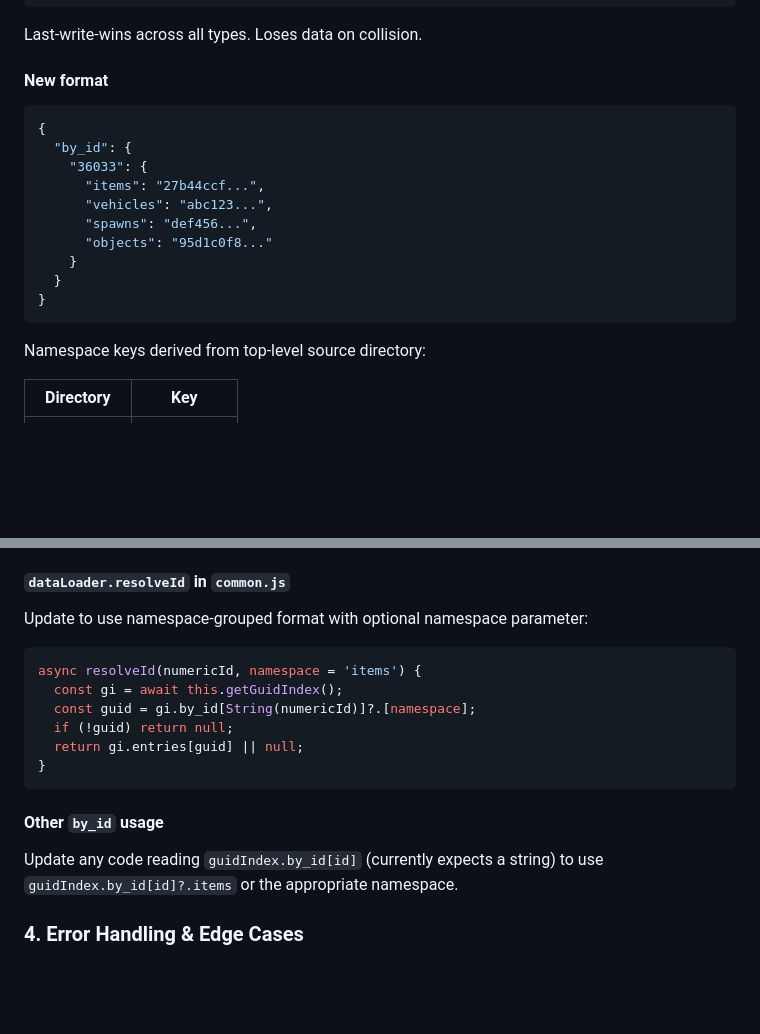
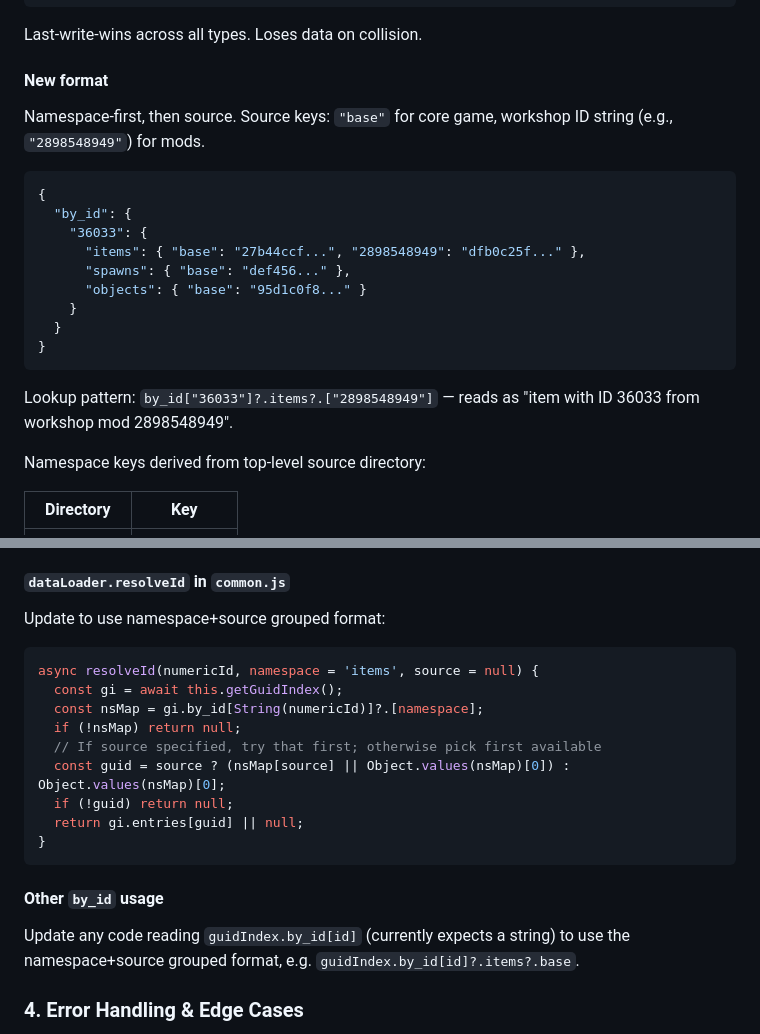
Before and after one commit to shitchell/stuff, a Markdown page: docs/plans/2026-02-20-blueprint-id-resolution-design.md, 2 parts joined by grey strips. Rendered like a GitHub page; blank space fills up the shorter version.

Commit message:
docs: add source-scoping to by_id format in design
by_id now nests namespace -> source -> guid, supporting full
resolution priority chain (same-namespace+same-source first).

Co-Authored-By: Claude Opus 4.6 <noreply@anthropic.com>

````diff
--- a/docs/plans/2026-02-20-blueprint-id-resolution-design.md
+++ b/docs/plans/2026-02-20-blueprint-id-resolution-design.md
@@ -74,18 +74,21 @@ Last-write-wins across all types. Loses data on collision.
 
 #### New format
 
+Namespace-first, then source. Source keys: `"base"` for core game, workshop ID string (e.g., `"2898548949"`) for mods.
+
 ```json
 {
   "by_id": {
     "36033": {
-      "items": "27b44ccf...",
-      "vehicles": "abc123...",
-      "spawns": "def456...",
-      "objects": "95d1c0f8..."
+      "items": { "base": "27b44ccf...", "2898548949": "dfb0c25f..." },
+      "spawns": { "base": "def456..." },
+      "objects": { "base": "95d1c0f8..." }
     }
   }
 }
 ```
+
+Lookup pattern: `by_id["36033"]?.items?.["2898548949"]` — reads as "item with ID 36033 from workshop mod 2898548949".
 
 Namespace keys derived from top-level source directory:
 
@@ -114,12 +117,15 @@ Within each namespace, IDs are unique (one GUID per namespace per ID). Only name
 
 #### `dataLoader.resolveId` in `common.js`
 
-Update to use namespace-grouped format with optional namespace parameter:
+Update to use namespace+source grouped format:
 
 ```js
-async resolveId(numericId, namespace = 'items') {
+async resolveId(numericId, namespace = 'items', source = null) {
   const gi = await this.getGuidIndex();
-  const guid = gi.by_id[String(numericId)]?.[namespace];
+  const nsMap = gi.by_id[String(numericId)]?.[namespace];
+  if (!nsMap) return null;
+  // If source specified, try that first; otherwise pick first available
+  const guid = source ? (nsMap[source] || Object.values(nsMap)[0]) : Object.values(nsMap)[0];
   if (!guid) return null;
   return gi.entries[guid] || null;
 }
@@ -127,7 +133,7 @@ async resolveId(numericId, namespace = 'items') {
 
 #### Other `by_id` usage
 
-Update any code reading `guidIndex.by_id[id]` (currently expects a string) to use `guidIndex.by_id[id]?.items` or the appropriate namespace.
+Update any code reading `guidIndex.by_id[id]` (currently expects a string) to use the namespace+source grouped format, e.g. `guidIndex.by_id[id]?.items?.base`.
 
 ### 4. Error Handling & Edge Cases
 
````
